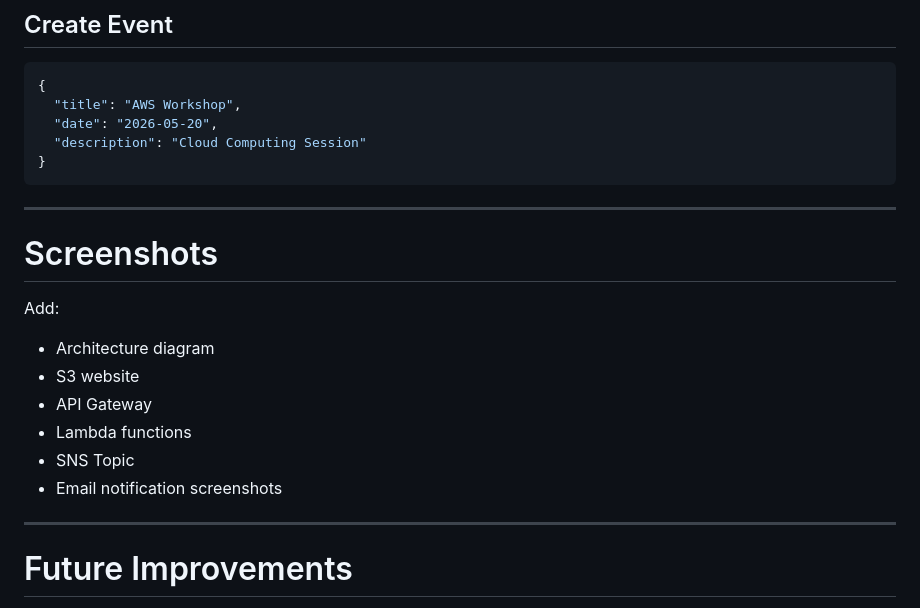
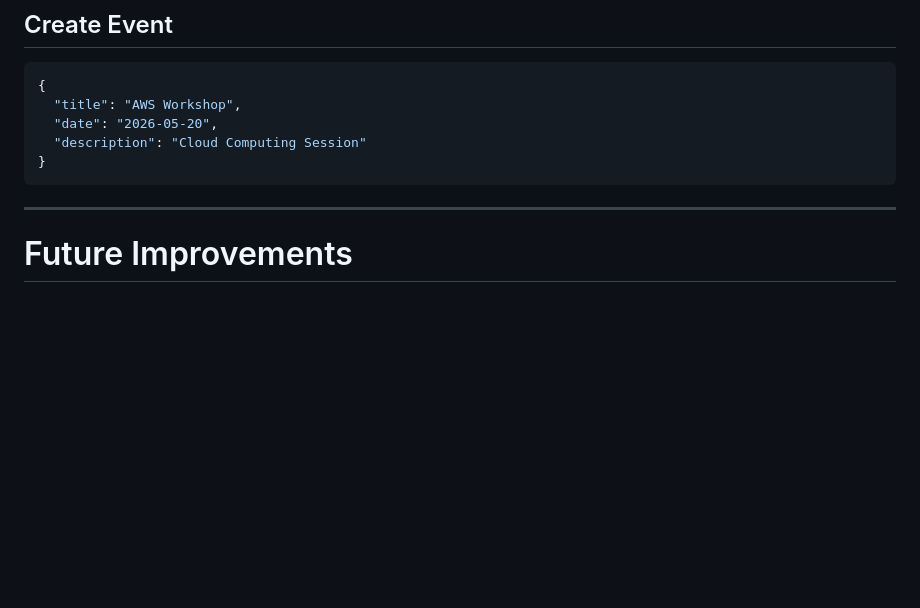
Before and after one commit to YuvanDhurkesh/AWS-EVENT-MANAGER-NOTIFIER, a Markdown page: README.md, the part around the change. Drawn GitHub-style; blank space fills up the shorter version.

Commit message:
altered readme

```diff
--- a/README.md
+++ b/README.md
@@ -183,17 +183,6 @@ AmazonS3FullAccess
 
 ---
 
-# Screenshots
-
-Add:
-- Architecture diagram
-- S3 website
-- API Gateway
-- Lambda functions
-- SNS Topic
-- Email notification screenshots
-
----
 
 # Future Improvements
 
```
